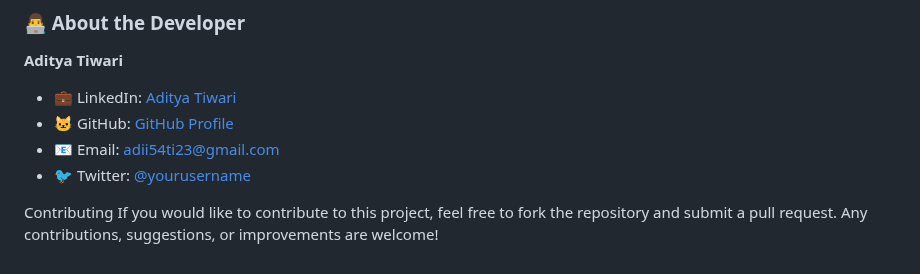
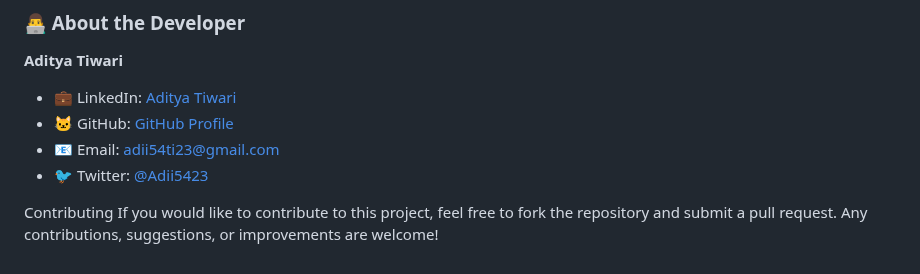
Before and after one commit to Adi5423/Local-Management-System, a Markdown page: README.md, the part around the change. Drawn GitHub-style.

```diff
--- a/README.md
+++ b/README.md
@@ -113,7 +113,7 @@ python -m unittest tests/test_app.py
 - 💼 LinkedIn: [Aditya Tiwari](https://www.linkedin.com/in/aditya-tiwari-59b82927a/)
 - 🐱 GitHub: [GitHub Profile](https://github.com/adi5423)
 - 📧 Email: adii54ti23@gmail.com
-- 🐦 Twitter: [@yourusername](https://twitter.com/Adii5423)
+- 🐦 Twitter: [@Adii5423](https://twitter.com/Adii5423)
 
 Contributing
 If you would like to contribute to this project, feel free to fork the repository and submit a pull request. Any contributions, suggestions, or improvements are welcome!
```
